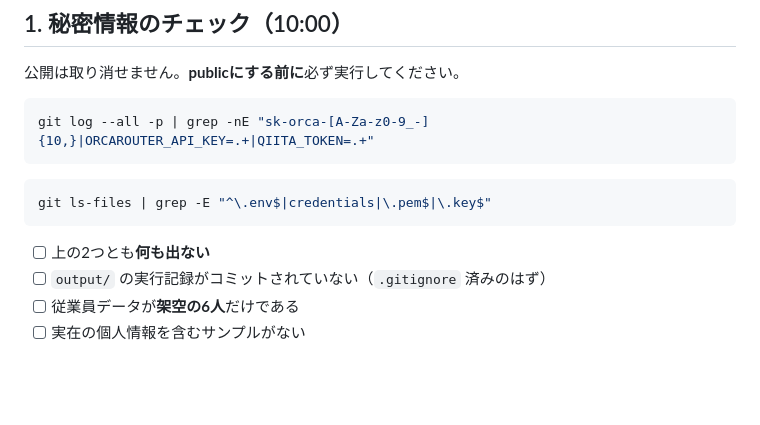
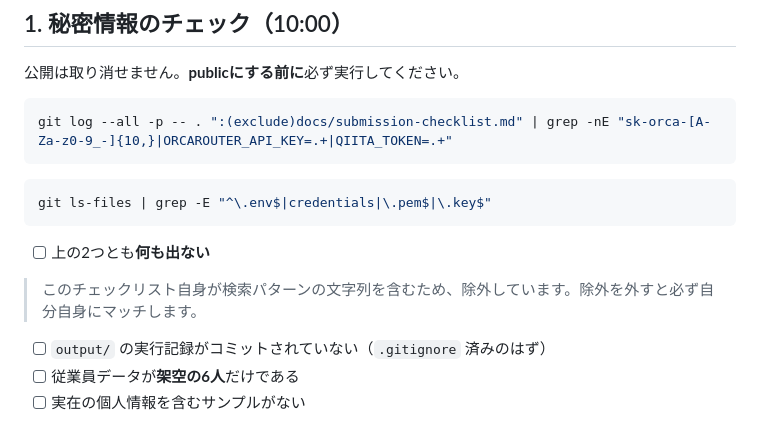
Before and after one commit to 0k4c/ai-hack-2026, a Markdown page: docs/submission-checklist.md, the part around the change. Rendered like a GitHub page; blank space fills up the shorter version.

Commit message:
docs: チェックリスト自身が検索にマッチする誤検知を修正
git log の検索コマンドが、チェックリスト本体に書かれたパターン文字列に
マッチしていた。9/22当日に誤検知で判断を誤らないよう、pathspec で自身を
除外し、その理由も本文に明記した。

確認：除外ありで実行し、該当が0件になることを確認した。

Co-Authored-By: Claude Opus 5 <noreply@anthropic.com>

````diff
--- a/docs/submission-checklist.md
+++ b/docs/submission-checklist.md
@@ -34,7 +34,7 @@
 公開は取り消せません。**publicにする前に**必ず実行してください。
 
 ```bash
-git log --all -p | grep -nE "sk-orca-[A-Za-z0-9_-]{10,}|ORCAROUTER_API_KEY=.+|QIITA_TOKEN=.+"
+git log --all -p -- . ":(exclude)docs/submission-checklist.md" | grep -nE "sk-orca-[A-Za-z0-9_-]{10,}|ORCAROUTER_API_KEY=.+|QIITA_TOKEN=.+"
 ```
 
 ```bash
@@ -42,6 +42,8 @@ git ls-files | grep -E "^\.env$|credentials|\.pem$|\.key$"
 ```
 
 - [ ] 上の2つとも**何も出ない**
+
+> このチェックリスト自身が検索パターンの文字列を含むため、除外しています。除外を外すと必ず自分自身にマッチします。
 - [ ] `output/` の実行記録がコミットされていない（`.gitignore` 済みのはず）
 - [ ] 従業員データが**架空の6人**だけである
 - [ ] 実在の個人情報を含むサンプルがない
````
